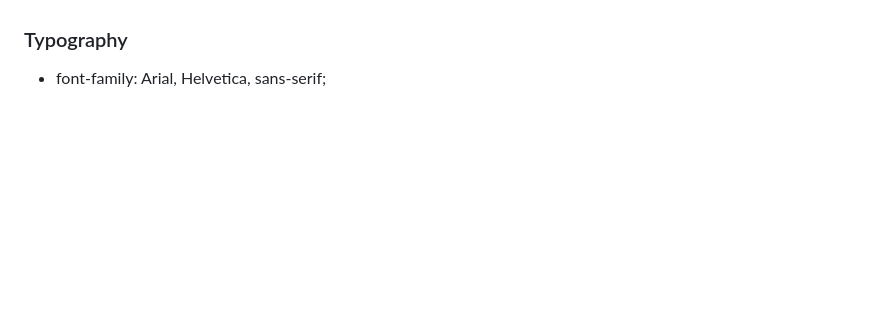
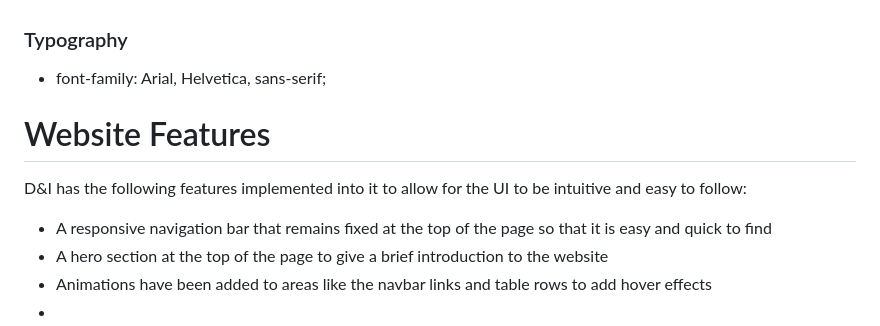
Before and after one commit to Zealous242/diversity-and-inclusion-website, a Markdown page: README.md, the part around the change. Rendered like a GitHub page; blank space fills up the shorter version.

```diff
--- a/README.md
+++ b/README.md
@@ -243,3 +243,12 @@ Functional requirements describe what the website must do to meet the needs of i
 
 ### Typography
 * font-family: Arial, Helvetica, sans-serif;
+
+# Website Features
+
+D&I has the following features implemented into it to allow for the UI to be intuitive and easy to follow:
+
+* A responsive navigation bar that remains fixed at the top of the page so that it is easy and quick to find
+* A hero section at the top of the page to give a brief introduction to the website
+* Animations have been added to areas like the navbar links and table rows to add hover effects
+*
```
